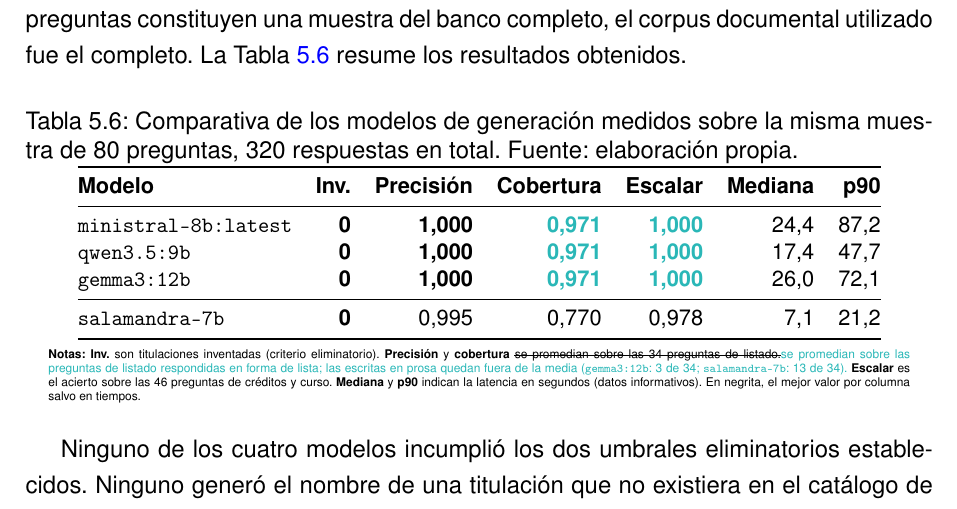
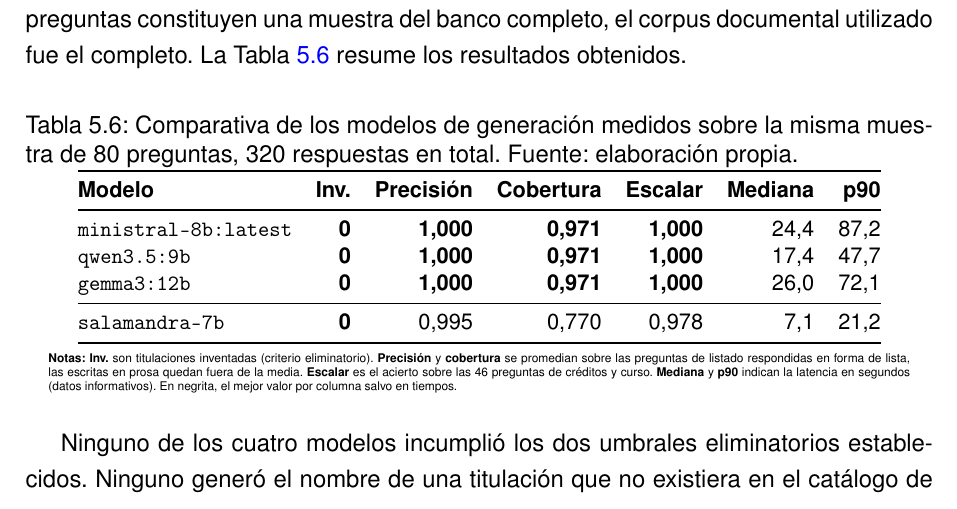
Before and after one commit to samubp10/tfg-recomendador-uja, a LaTeX document (memoria/main.tex, which reads memoria/tablas/TablaComparativaGeneracion.tex): part of page 112 of 143, cut so that both start at the same text. Compiled offline with pdfLaTeX.

Commit message:
docs(IT-52): resolver las marcas de revisión de TablaComparativaGeneracion
El autor ha resuelto las propuestas en turquesa de este fichero: cada una queda aceptada

o descartada y se retiran los tachados. La memoria se entrega sin marcas de revisión.

Un commit por fichero para que cada cambio se pueda revisar por separado.

```diff
--- a/memoria/tablas/TablaComparativaGeneracion.tex
+++ b/memoria/tablas/TablaComparativaGeneracion.tex
@@ -15,18 +15,18 @@
                                        & \textbf{Mediana} & \textbf{p90}   \\
     \midrule
     \texttt{ministral-8b:latest}       & \textbf{0}    & \textbf{1,000}
-                                       & \textcolor{borrador2}{\textbf{0,971}}
-                                       & \textcolor{borrador2}{\textbf{1,000}}
+                                       & \textbf{0,971}
+                                       & \textbf{1,000}
                                        & 24,4
                                        & 87,2   \\
     \texttt{qwen3.5:9b}                & \textbf{0}    & \textbf{1,000}
-                                       & \textcolor{borrador2}{\textbf{0,971}}
-                                       & \textcolor{borrador2}{\textbf{1,000}}
+                                       & \textbf{0,971}
+                                       & \textbf{1,000}
                                        & 17,4
                                        & 47,7   \\
     \texttt{gemma3:12b}                & \textbf{0}    & \textbf{1,000}
-                                       & \textcolor{borrador2}{\textbf{0,971}}
-                                       & \textcolor{borrador2}{\textbf{1,000}}
+                                       & \textbf{0,971}
+                                       & \textbf{1,000}
                                        & 26,0
                                        & 72,1   \\
     \midrule
@@ -41,7 +41,7 @@
     \vspace{4pt}
     \tiny
     \textbf{Notas:} \textbf{Inv.} son titulaciones inventadas (criterio eliminatorio).
-    \textbf{Precisión} y \textbf{cobertura} \sout{se promedian sobre las 34 preguntas de listado.}\textcolor{borrador2}{se promedian sobre las preguntas de listado respondidas en forma de lista; las escritas en prosa quedan fuera de la media (\texttt{gemma3:12b}: 3 de 34; \texttt{salamandra-7b}: 13 de 34).}
+    \textbf{Precisión} y \textbf{cobertura} se promedian sobre las preguntas de listado respondidas en forma de lista, las escritas en prosa quedan fuera de la media.
     \textbf{Escalar} es el acierto sobre las 46 preguntas de créditos y curso.
     \textbf{Mediana} y \textbf{p90} indican la latencia en segundos (datos informativos).
     En negrita, el mejor valor por columna salvo en tiempos.
```
